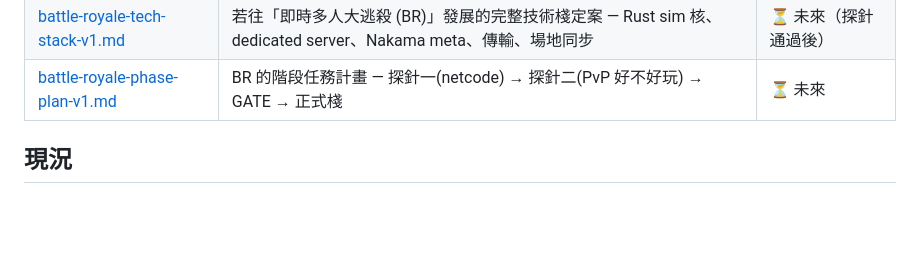
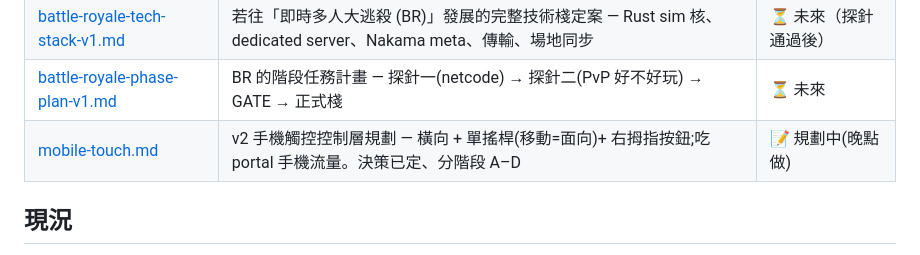
Before and after one commit to pony0278/Mini-Mage-Mayhem, a Markdown page: docs/README.md, the part around the change. GitHub-like rendering; blank space fills up the shorter version.

```diff
--- a/docs/README.md
+++ b/docs/README.md
@@ -52,6 +52,7 @@
 | [demo-concept.md](demo-concept.md) | 單機俯視角魔法 Roguelike 小品企劃 — MVP 規格、法術／修飾符／元素反應／敵人／Boss／美術方向 | ✅ 已實作（單機 v0.8） |
 | [battle-royale-tech-stack-v1.md](battle-royale-tech-stack-v1.md) | 若往「即時多人大逃殺 (BR)」發展的完整技術棧定案 — Rust sim 核、dedicated server、Nakama meta、傳輸、場地同步 | ⏳ 未來（探針通過後） |
 | [battle-royale-phase-plan-v1.md](battle-royale-phase-plan-v1.md) | BR 的階段任務計畫 — 探針一(netcode) → 探針二(PvP 好不好玩) → GATE → 正式棧 | ⏳ 未來 |
+| [mobile-touch.md](mobile-touch.md) | v2 手機觸控控制層規劃 — 橫向 + 單搖桿(移動=面向)+ 右拇指按鈕;吃 portal 手機流量。決策已定、分階段 A–D | 📝 規劃中(晚點做) |
 
 ## 現況
 
```
Also changed, not shown: docs/mobile-touch.md (added, +49 -0 lines).
